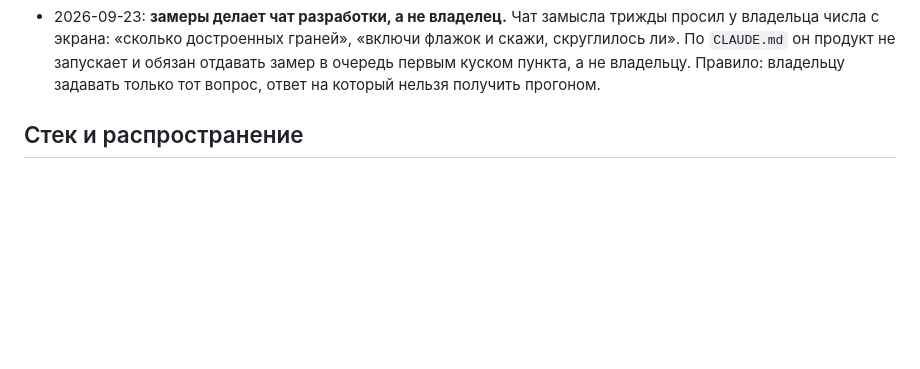
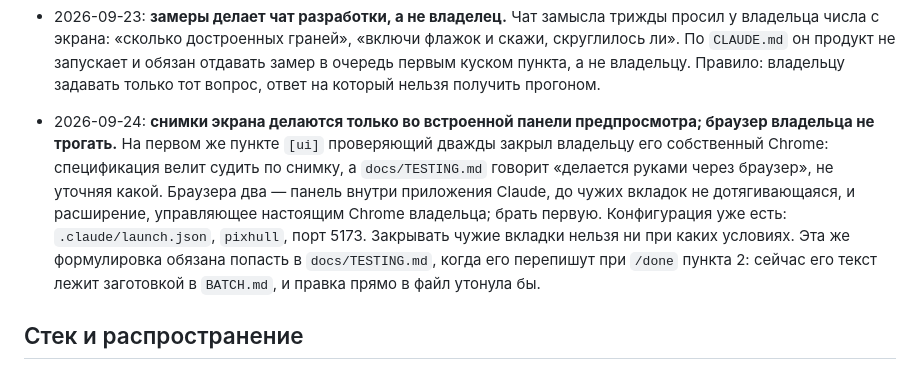
Before and after one commit to Metalismaticus/Pixhull, a Markdown page: docs/DECISIONS.md, the part around the change. Drawn GitHub-style; blank space fills up the shorter version.

Commit message:
Screenshots belong in the preview pane, never in the owner's browser
The first UI item sent the reviewer looking for a browser, because the spec
judges by screenshot and the testing doc only says "by hand through a
browser" without saying which one. It took the owner's Chrome and closed his
tabs twice. There are two browsers here and only one of them is ours.

The same wording has to reach docs/TESTING.md when the test bench item is
accepted; its replacement text is parked in BATCH.md, so writing it into the
file now would be thrown away.

Co-Authored-By: Claude Opus 5 <noreply@anthropic.com>

```diff
--- a/docs/DECISIONS.md
+++ b/docs/DECISIONS.md
@@ -42,6 +42,18 @@
   запускает и обязан отдавать замер в очередь первым куском пункта, а не
   владельцу. Правило: владельцу задавать только тот вопрос, ответ на который
   нельзя получить прогоном.
+
+- 2026-09-24: **снимки экрана делаются только во встроенной панели
+  предпросмотра; браузер владельца не трогать.** На первом же пункте `[ui]`
+  проверяющий дважды закрыл владельцу его собственный Chrome: спецификация
+  велит судить по снимку, а `docs/TESTING.md` говорит «делается руками через
+  браузер», не уточняя какой. Браузера два — панель внутри приложения Claude,
+  до чужих вкладок не дотягивающаяся, и расширение, управляющее настоящим
+  Chrome владельца; брать первую. Конфигурация уже есть:
+  `.claude/launch.json`, `pixhull`, порт 5173. Закрывать чужие вкладки нельзя
+  ни при каких условиях. Эта же формулировка обязана попасть в
+  `docs/TESTING.md`, когда его перепишут при `/done` пункта 2: сейчас его
+  текст лежит заготовкой в `BATCH.md`, и правка прямо в файл утонула бы.
 
 ## Стек и распространение
 
```
